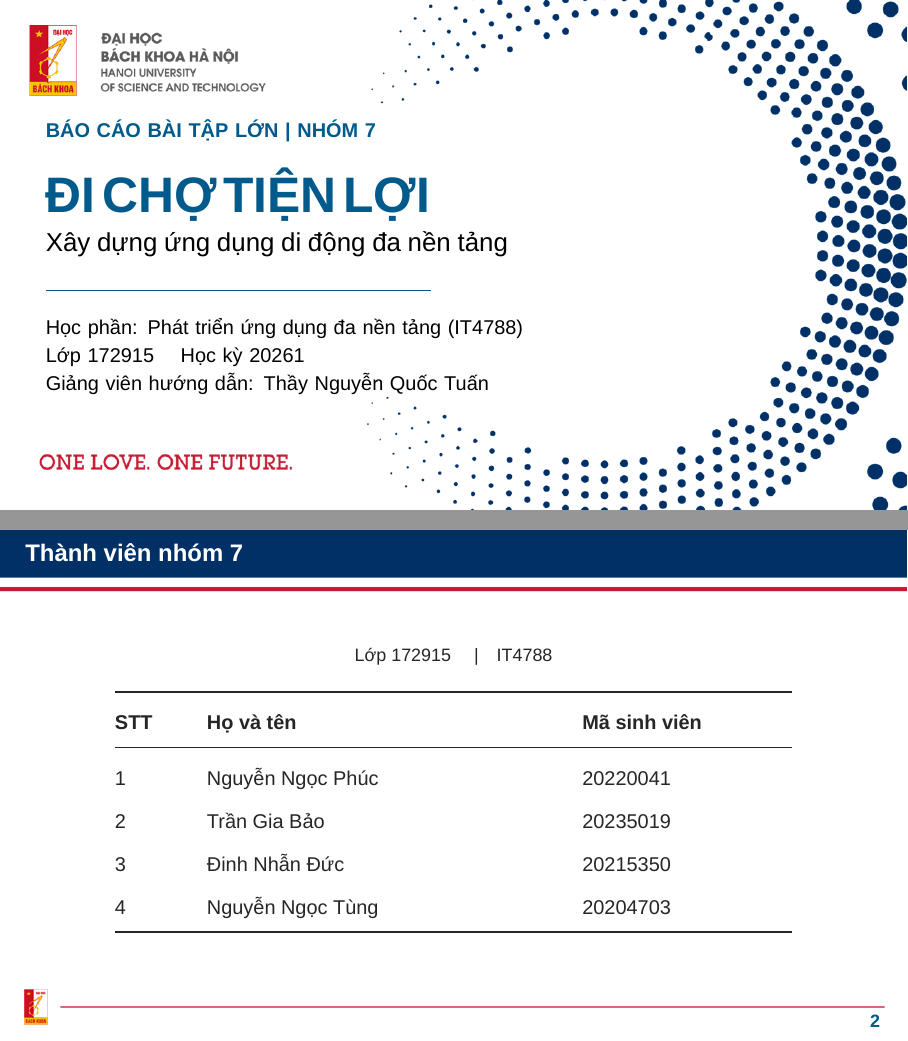
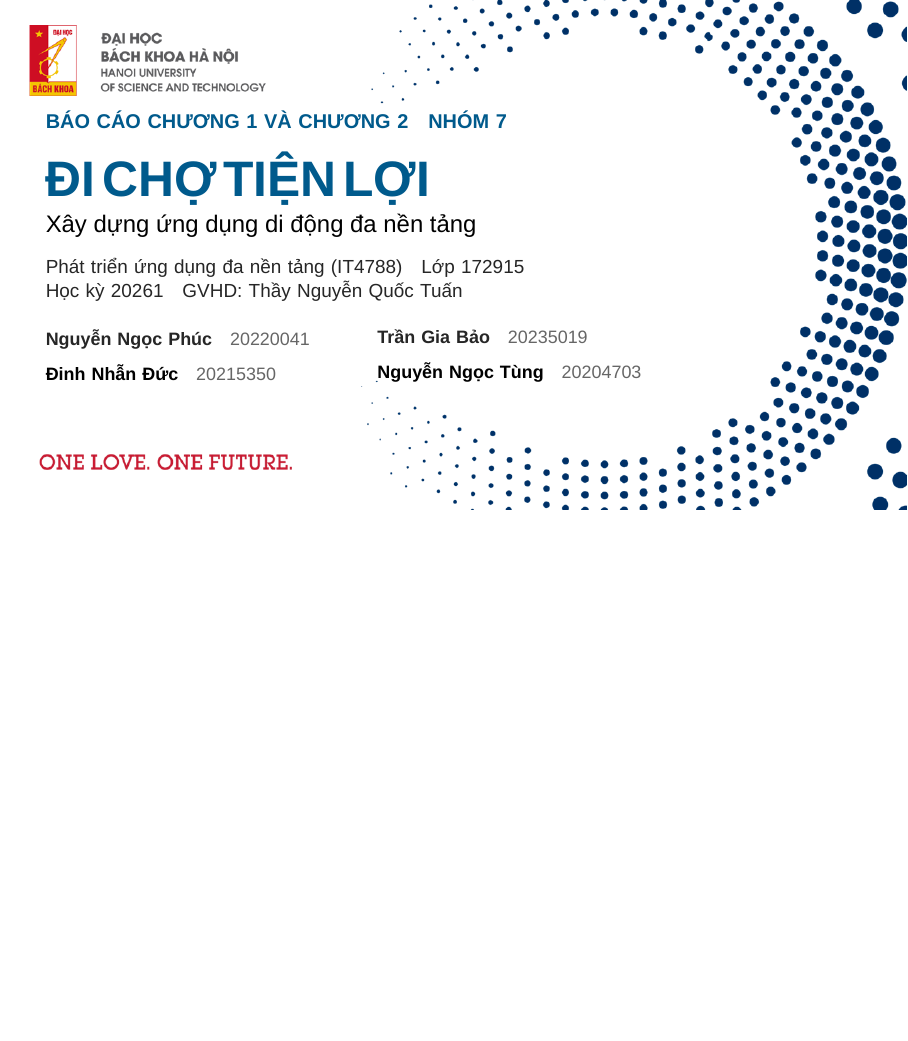
Before and after one commit to PhucNguyen204/report-project, LaTeX slides (HUST_THEME_BEAMER___LATEX_BY_FRC/Slide_HUST.tex): pages 1 and 2 of 21 before the commit and page 1 of 20 after it, the two joined at a grey line, the shorter picture padded with empty space. Compiled offline with XeLaTeX; a missing font is replaced by an installed copy or a similar font.

Commit message:
Refresh presentation slides

```diff
--- a/HUST_THEME_BEAMER___LATEX_BY_FRC/Slide_HUST.tex
+++ b/HUST_THEME_BEAMER___LATEX_BY_FRC/Slide_HUST.tex
@@ -31,45 +31,34 @@
 \begin{document}
-% 01. Bìa đề tài.
+% 01
 {\setbeamertemplate{background}{\includegraphics[width=\paperwidth,height=\paperheight]{hust-blue-169-title.png}}
 \begin{frame}[plain]
 \begin{tikzpicture}[remember picture,overlay]
-\node[anchor=north west,text width=10.9cm,inner sep=0,align=left] at ([xshift=0.8cm,yshift=-2.1cm]current page.north west) {
-{\fontsize{10}{12}\selectfont\color{hustprimary}\bfseries BÁO CÁO BÀI TẬP LỚN \textbar\ NHÓM 7\par}
-\vspace{0.28cm}
-{\fontsize{25}{30}\selectfont\bfseries\color{hustprimary} ĐI CHỢ TIỆN LỢI\par}
-\vspace{0.08cm}
-{\fontsize{13}{17}\selectfont Xây dựng ứng dụng di động đa nền tảng\par}
-\vspace{0.28cm}
-{\color{hustprimary}\rule{6.8cm}{0.6pt}\par}
-\vspace{0.28cm}
-{\fontsize{10}{14}\selectfont
-Học phần: Phát triển ứng dụng đa nền tảng (IT4788)\par
-Lớp 172915 \quad Học kỳ 20261\par
-Giảng viên hướng dẫn: Thầy Nguyễn Quốc Tuấn\par}
+\node[anchor=north west,text width=11.4cm,inner sep=0,align=left] at ([xshift=0.8cm,yshift=-1.95cm]current page.north west) {
+{\fontsize{10}{12}\selectfont\bfseries\color{hustprimary} BÁO CÁO CHƯƠNG 1 VÀ CHƯƠNG 2\quad NHÓM 7\par}
+\vspace{0.18cm}
+{\fontsize{25}{29}\selectfont\bfseries\color{hustprimary} ĐI CHỢ TIỆN LỢI\par}
+\vspace{0.10cm}
+{\fontsize{12}{15}\selectfont Xây dựng ứng dụng di động đa nền tảng\par}
+};
+\node[anchor=north west,text width=11.4cm,inner sep=0,align=left,font=\fontsize{9.5}{12}\selectfont] at ([xshift=0.8cm,yshift=-4.55cm]current page.north west) {
+Phát triển ứng dụng đa nền tảng (IT4788)\quad Lớp 172915\par
+Học kỳ 20261\quad GVHD: Thầy Nguyễn Quốc Tuấn\par
+};
+\node[anchor=north west,text width=5.5cm,inner sep=0,align=left,font=\fontsize{9}{13}\selectfont] at ([xshift=0.8cm,yshift=-5.8cm]current page.north west) {
+\textbf{Nguyễn Ngọc Phúc}\quad{\color{black!60}20220041}\par
+\vspace{0.17cm}
+\textbf{Đinh Nhẫn Đức}\quad{\color{black!60}20215350}\par
+};
+\node[anchor=north west,text width=5.3cm,inner sep=0,align=left,font=\fontsize{9}{13}\selectfont] at ([xshift=6.65cm,yshift=-5.8cm]current page.north west) {
+\textbf{Trần Gia Bảo}\quad{\color{black!60}20235019}\par
+\vspace{0.17cm}
+\textbf{Nguyễn Ngọc Tùng}\quad{\color{black!60}20204703}\par
 };
 \end{tikzpicture}
 \end{frame}}
 \useStyleLogoOnly\useThinBar\showPageNumber
-% 02. Thành viên thực hiện.
-\begin{frame}{Thành viên nhóm 7}
-\centering
-\vspace{0.5cm}
-{\small Lớp 172915 \quad|\quad IT4788\par}
-\vspace{0.35cm}
-{\renewcommand{\arraystretch}{1.8}
-\begin{tabular}{@{}P{1.2cm}P{6.2cm}P{3.7cm}@{}}
-\toprule
-\textbf{STT} & \textbf{Họ và tên} & \textbf{Mã sinh viên}\\
-\midrule
-1 & Nguyễn Ngọc Phúc & 20220041\\
-2 & Trần Gia Bảo & 20235019\\
-3 & Đinh Nhẫn Đức & 20215350\\
-4 & Nguyễn Ngọc Tùng & 20204703\\
-\bottomrule
-\end{tabular}\par}
-\end{frame}
 \section{Chương 1. Khảo sát bài toán}
-% 03
+% 02
 \begin{frame}{Quy trình thủ công và các điểm nghẽn}
 \begin{columns}[T,onlytextwidth]
 \column{0.49\textwidth}\centering
```
Also changed, not shown: HUST_THEME_BEAMER___LATEX_BY_FRC/Slide_HUST.tex (57 more changed lines).
